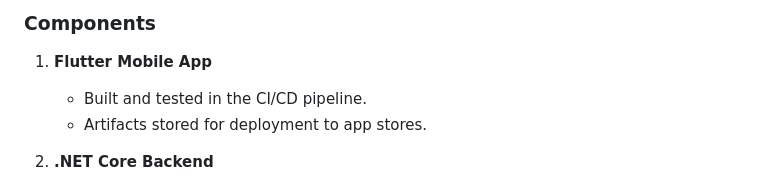
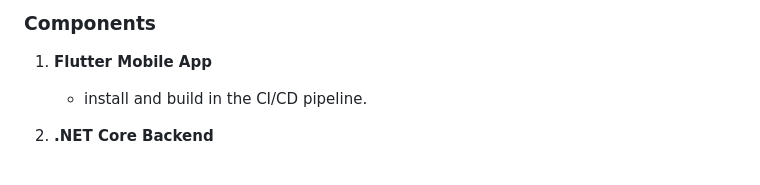
Before and after one commit to Ifeanyi1shot/first-ally, a Markdown page: readme.md, the part around the change. Rendered like a GitHub page.

```diff
--- a/readme.md
+++ b/readme.md
@@ -5,8 +5,7 @@
 ### Components
 
 1. **Flutter Mobile App**
-   - Built and tested in the CI/CD pipeline.
-   - Artifacts stored for deployment to app stores.
+   - install and build in the CI/CD pipeline.
 
 2. **.NET Core Backend**
    - Hosted on Azure App Services.
```
